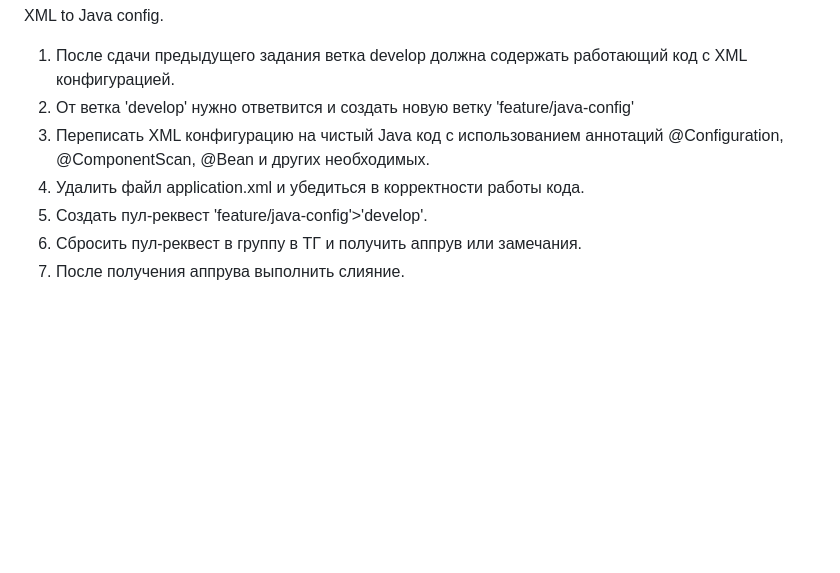
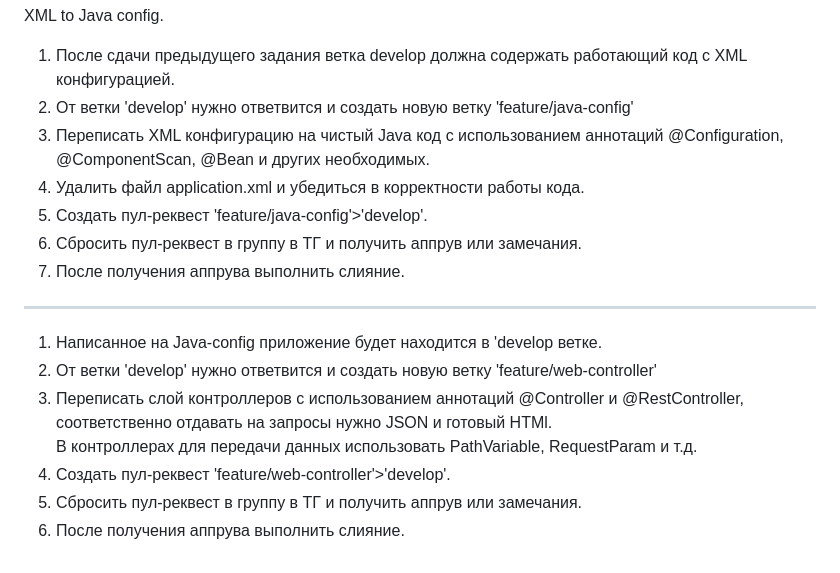
Before and after one commit to stepJ1825/step-lessons, a Markdown page: HOMEWORK.md, the part around the change. GitHub-like rendering; blank space fills up the shorter version.

Commit message:
Added HOMEWORK for WEB

```diff
--- a/HOMEWORK.md
+++ b/HOMEWORK.md
@@ -117,10 +117,19 @@
 ---------------------------------
 XML to Java config.
 1. После сдачи предыдущего задания ветка develop должна содержать работающий код с XML конфигурацией.
-2. От ветка 'develop' нужно ответвится и создать новую ветку 'feature/java-config'
+2. От ветки 'develop' нужно ответвится и создать новую ветку 'feature/java-config'
 3. Переписать XML конфигурацию на чистый Java код c использованием аннотаций @Configuration, \
 @ComponentScan, @Bean и других необходимых.
 4. Удалить файл application.xml и убедиться в корректности работы кода.
 5. Создать пул-реквест 'feature/java-config'>'develop'.
 6. Сбросить пул-реквест в группу в ТГ и получить аппрув или замечания.
 7. После получения аппрува выполнить слияние.
+---------------------------------
+1. Написанное на Java-config приложение будет находится в 'develop ветке.
+2. От ветки 'develop' нужно ответвится и создать новую ветку 'feature/web-controller'
+3. Переписать слой контроллеров с использованием аннотаций @Controller и @RestController, \
+соответственно отдавать на запросы нужно JSON и готовый HTMl. \
+В контроллерах для передачи данных использовать PathVariable, RequestParam и т.д.
+4. Создать пул-реквест 'feature/web-controller'>'develop'.
+5. Сбросить пул-реквест в группу в ТГ и получить аппрув или замечания.
+6. После получения аппрува выполнить слияние.
```
